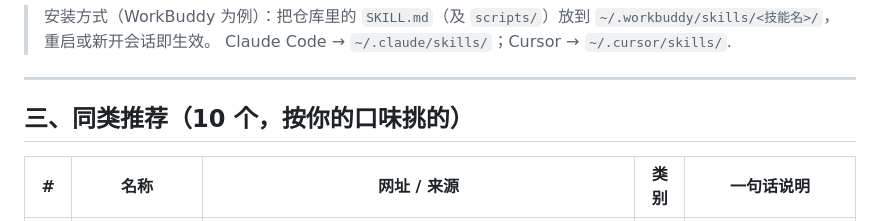
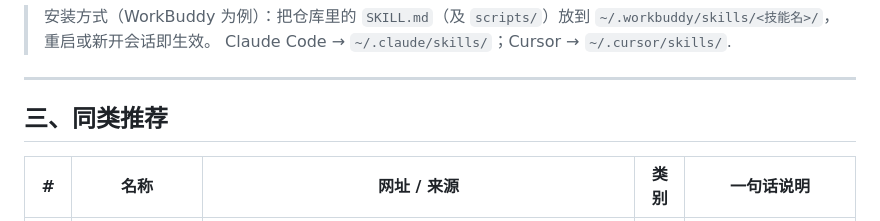
Before and after one commit to Win1011/DesignResource, a Markdown page: design-motion-resources.md, the part around the change. GitHub-like rendering.

```diff
--- a/design-motion-resources.md
+++ b/design-motion-resources.md
@@ -39,7 +39,7 @@
 
 ---
 
-## 三、同类推荐（10 个，按你的口味挑的）
+## 三、同类推荐
 
 | # | 名称 | 网址 / 来源 | 类别 | 一句话说明 |
 |---|------|------------|------|-----------|
```
